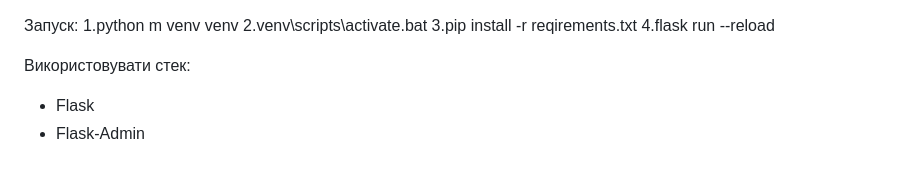
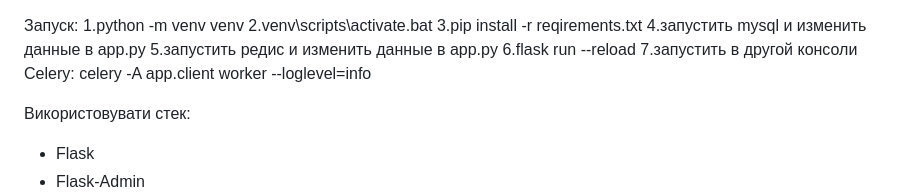
Before and after one commit to HoffmanVlad/Task_test, a Markdown page: flask_product/readme.md, the part around the change. GitHub-like rendering; blank space fills up the shorter version.

```diff
--- a/flask_product/readme.md
+++ b/flask_product/readme.md
@@ -1,8 +1,13 @@
 Запуск:
-1.python m venv venv
+1.python -m venv venv
 2.venv\scripts\activate.bat
 3.pip install -r reqirements.txt
-4.flask run --reload
+4.запустить mysql и изменить данные в app.py
+5.запустить редис и изменить данные в app.py
+6.flask run --reload
+7.запустить в другой консоли Celery: celery -A app.client worker --loglevel=info
+
+
 
 
 Використовувати стек:
```
